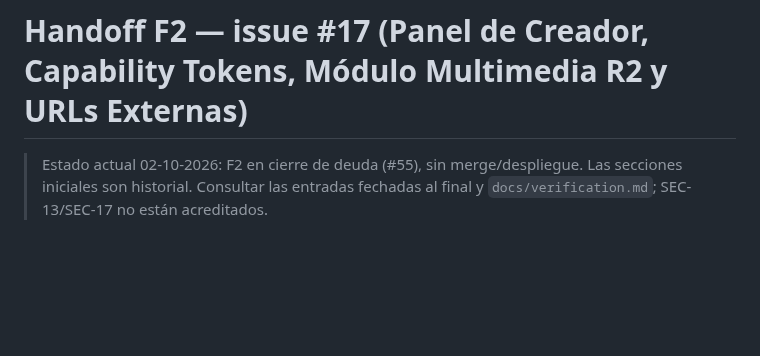
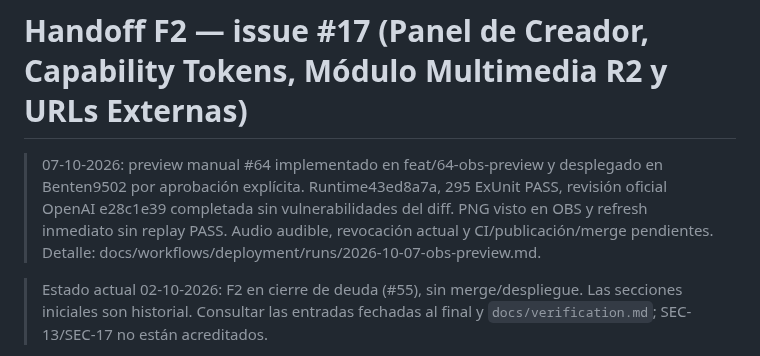
Before and after one commit to tears-mysthrala/chat-overlay, a Markdown page: docs/agent-handoff.md, the part around the change. Drawn GitHub-style; blank space fills up the shorter version.

Commit message:
docs(media): registra preview y reconexión reales en OBS (Refs #64)

```diff
--- a/docs/agent-handoff.md
+++ b/docs/agent-handoff.md
@@ -1,4 +1,10 @@
 # Handoff F2 — issue #17 (Panel de Creador, Capability Tokens, Módulo Multimedia R2 y URLs Externas)
+
+> 07-10-2026: preview manual #64 implementado en feat/64-obs-preview y desplegado
+> en Benten9502 por aprobación explícita. Runtime43ed8a7a, 295 ExUnit PASS,
+> revisión oficial OpenAI e28c1e39 completada sin vulnerabilidades del diff.
+> PNG visto en OBS y refresh inmediato sin replay PASS. Audio audible, revocación
+> actual y CI/publicación/merge pendientes. Detalle: docs/workflows/deployment/runs/2026-10-07-obs-preview.md.
 
 > Estado actual 02-10-2026: F2 en cierre de deuda (#55), sin merge/despliegue.
 > Las secciones iniciales son historial. Consultar las entradas fechadas al final
```
Also changed, not shown: 1 other file.
